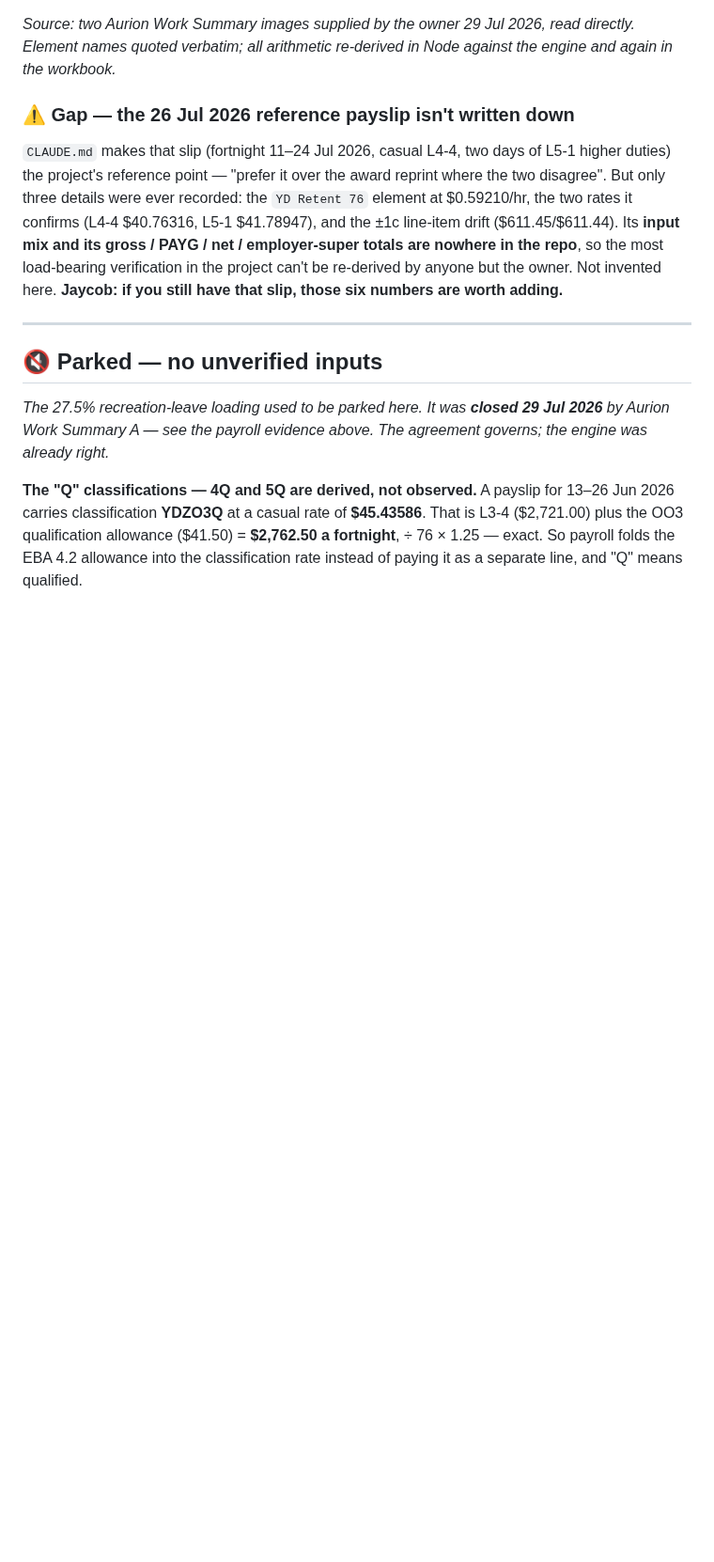
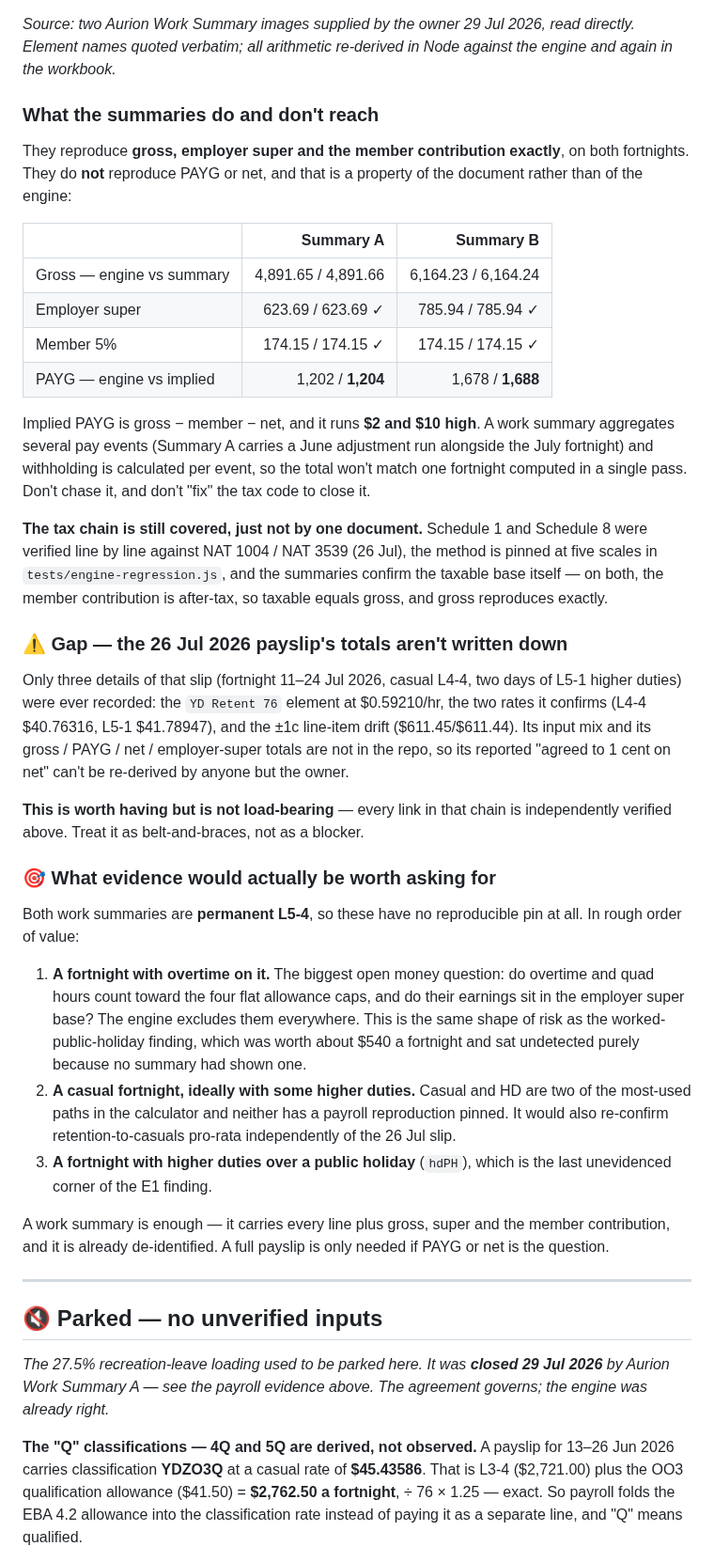
Before and after one commit to paycalc/paycalc.github.io, a Markdown page: sources/README.md, the part around the change. Shown at 94% size. Drawn GitHub-style; blank space fills up the shorter version.

```diff
--- a/sources/README.md
+++ b/sources/README.md
@@ -212,17 +212,64 @@ the caps. The natural reading of E1 would include `hdPH`, but nothing has shown
 directly. Element names quoted verbatim; all arithmetic re-derived in Node against
 the engine and again in the workbook.*
 
-### ⚠ Gap — the 26 Jul 2026 reference payslip isn't written down
+### What the summaries do and don't reach
 
-`CLAUDE.md` makes that slip (fortnight 11–24 Jul 2026, casual L4-4, two days of
-L5-1 higher duties) the project's reference point — "prefer it over the award
-reprint where the two disagree". But only three details were ever recorded: the
-`YD Retent 76` element at $0.59210/hr, the two rates it confirms
-(L4-4 $40.76316, L5-1 $41.78947), and the ±1c line-item drift ($611.45/$611.44).
-Its **input mix and its gross / PAYG / net / employer-super totals are nowhere in
-the repo**, so the most load-bearing verification in the project can't be
-re-derived by anyone but the owner. Not invented here. **Jaycob: if you still have
-that slip, those six numbers are worth adding.**
+They reproduce **gross, employer super and the member contribution exactly**, on
+both fortnights. They do **not** reproduce PAYG or net, and that is a property of
+the document rather than of the engine:
+
+| | Summary A | Summary B |
+|---|---:|---:|
+| Gross — engine vs summary | 4,891.65 / 4,891.66 | 6,164.23 / 6,164.24 |
+| Employer super | 623.69 / 623.69 ✓ | 785.94 / 785.94 ✓ |
+| Member 5% | 174.15 / 174.15 ✓ | 174.15 / 174.15 ✓ |
+| PAYG — engine vs implied | 1,202 / **1,204** | 1,678 / **1,688** |
+
+Implied PAYG is gross − member − net, and it runs **$2 and $10 high**. A work
+summary aggregates several pay events (Summary A carries a June adjustment run
+alongside the July fortnight) and withholding is calculated per event, so the
+total won't match one fortnight computed in a single pass. Don't chase it, and
+don't "fix" the tax code to close it.
+
+**The tax chain is still covered, just not by one document.** Schedule 1 and
+Schedule 8 were verified line by line against NAT 1004 / NAT 3539 (26 Jul), the
+method is pinned at five scales in `tests/engine-regression.js`, and the
+summaries confirm the taxable base itself — on both, the member contribution is
+after-tax, so taxable equals gross, and gross reproduces exactly.
+
+### ⚠ Gap — the 26 Jul 2026 payslip's totals aren't written down
+
+Only three details of that slip (fortnight 11–24 Jul 2026, casual L4-4, two days
+of L5-1 higher duties) were ever recorded: the `YD Retent 76` element at
+$0.59210/hr, the two rates it confirms (L4-4 $40.76316, L5-1 $41.78947), and the
+±1c line-item drift ($611.45/$611.44). Its input mix and its gross / PAYG / net /
+employer-super totals are not in the repo, so its reported "agreed to 1 cent on
+net" can't be re-derived by anyone but the owner.
+
+**This is worth having but is not load-bearing** — every link in that chain is
+independently verified above. Treat it as belt-and-braces, not as a blocker.
+
+### 🎯 What evidence would actually be worth asking for
+
+Both work summaries are **permanent L5-4**, so these have no reproducible pin at
+all. In rough order of value:
+
+1. **A fortnight with overtime on it.** The biggest open money question: do
+   overtime and quad hours count toward the four flat allowance caps, and do
+   their earnings sit in the employer super base? The engine excludes them
+   everywhere. This is the same shape of risk as the worked-public-holiday
+   finding, which was worth about $540 a fortnight and sat undetected purely
+   because no summary had shown one.
+2. **A casual fortnight, ideally with some higher duties.** Casual and HD are two
+   of the most-used paths in the calculator and neither has a payroll
+   reproduction pinned. It would also re-confirm retention-to-casuals pro-rata
+   independently of the 26 Jul slip.
+3. **A fortnight with higher duties over a public holiday** (`hdPH`), which is
+   the last unevidenced corner of the E1 finding.
+
+A work summary is enough — it carries every line plus gross, super and the member
+contribution, and it is already de-identified. A full payslip is only needed if
+PAYG or net is the question.
 
 ---
 
```
Also changed, not shown: CLAUDE.md (+39 -8 lines).
